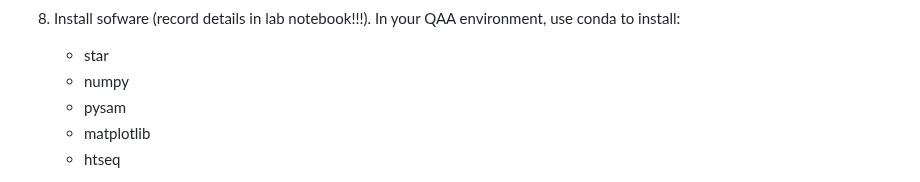
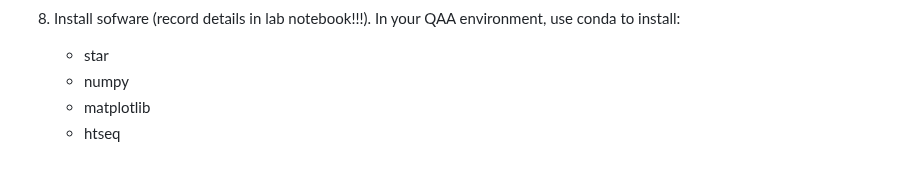
Before and after one commit to vini-karumuru/QAA, a Markdown page: README.md, the part around the change. GitHub-like rendering.

```diff
--- a/README.md
+++ b/README.md
@@ -73,7 +73,6 @@ ______                    _
 8. Install sofware (record details in lab notebook!!!). In your QAA environment, use conda to install:
     - star
     - numpy
-    - pysam
     - matplotlib
     - htseq
 
```
